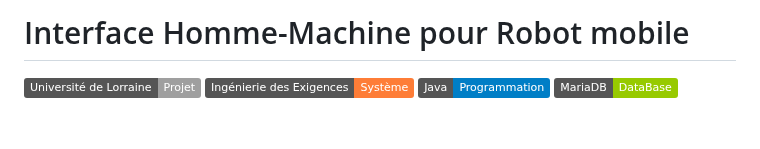
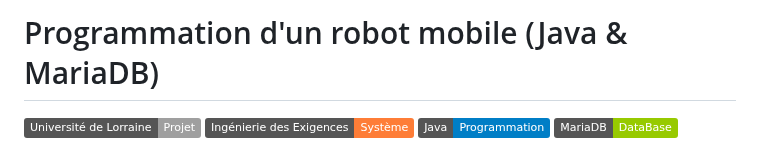
Before and after one commit to Jules-TERLEZ/IHM-Robot, a Markdown page: README.md, the part around the change. Drawn GitHub-style; badges without logos; blank space fills up the shorter version.

```diff
--- a/README.md
+++ b/README.md
@@ -1,4 +1,4 @@
-# Interface Homme-Machine pour Robot mobile
+# Programmation d'un robot mobile (Java & MariaDB)
 
 ![Projet universitaire](https://img.shields.io/badge/Université%20de%20Lorraine-Projet-lightgrey?logo=googlescholar)
 ![MBSE](https://img.shields.io/badge/Ingénierie%20des%20Exigences-Système-orange.svg)
```
